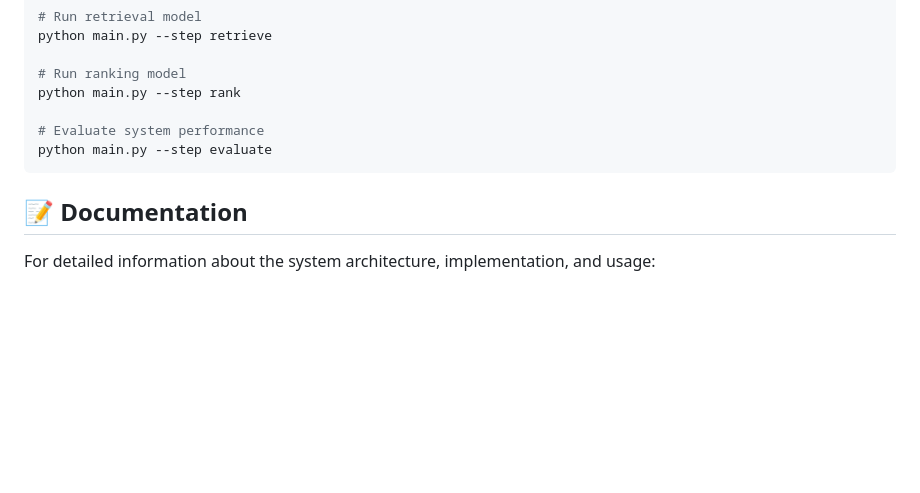
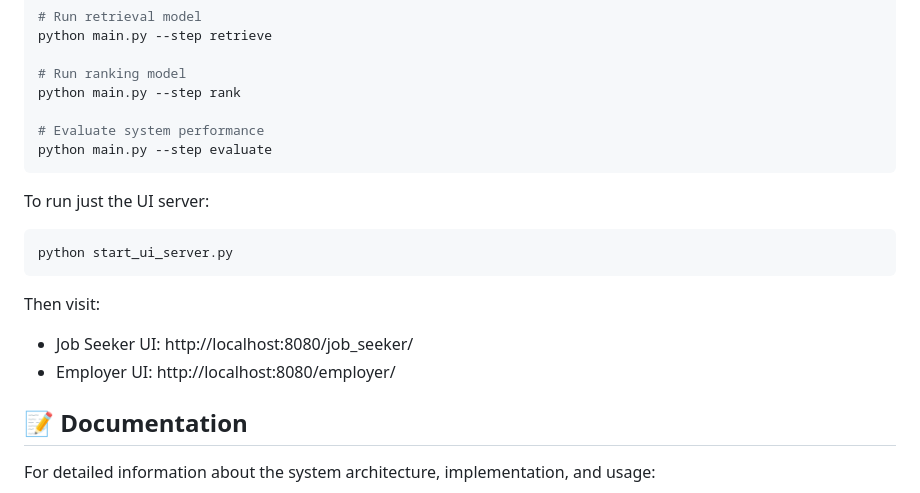
Before and after one commit to Jacobtrombley/Brave_10x_Engineer_Hackathon, a Markdown page: README.md, the part around one of its changes. GitHub-like rendering; blank space fills up the shorter version.

````diff
--- a/README.md
+++ b/README.md
@@ -86,6 +124,16 @@ python main.py --step rank
 python main.py --step evaluate
 ```
 
+To run just the UI server:
+
+```bash
+python start_ui_server.py
+```
+
+Then visit:
+- Job Seeker UI: http://localhost:8080/job_seeker/
+- Employer UI: http://localhost:8080/employer/
+
 ## 📝 Documentation
 
 For detailed information about the system architecture, implementation, and usage:
````
Also changed, not shown: other parts of README.md (+38 -0 lines), .cursor/README.md (added, +71 -0 lines).
